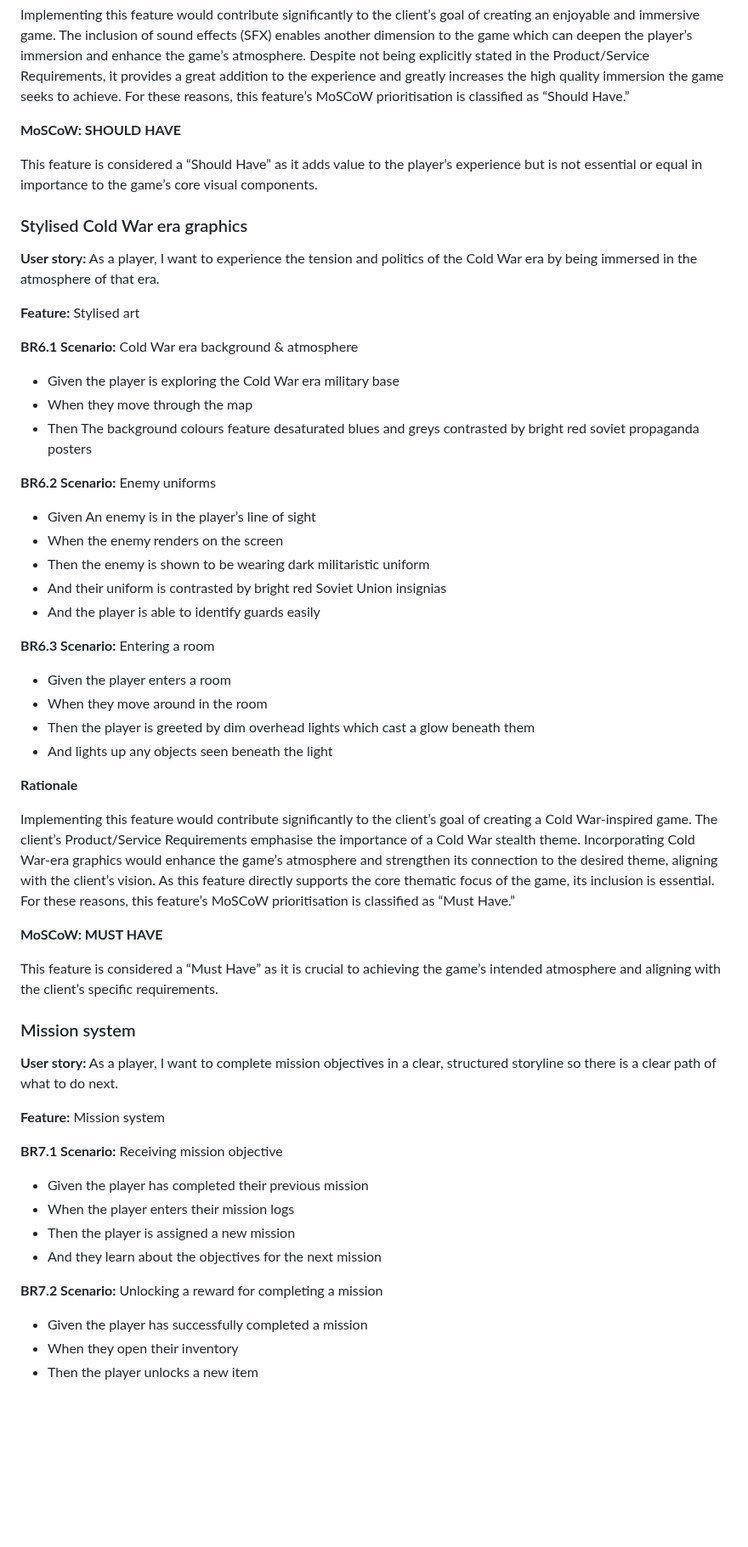
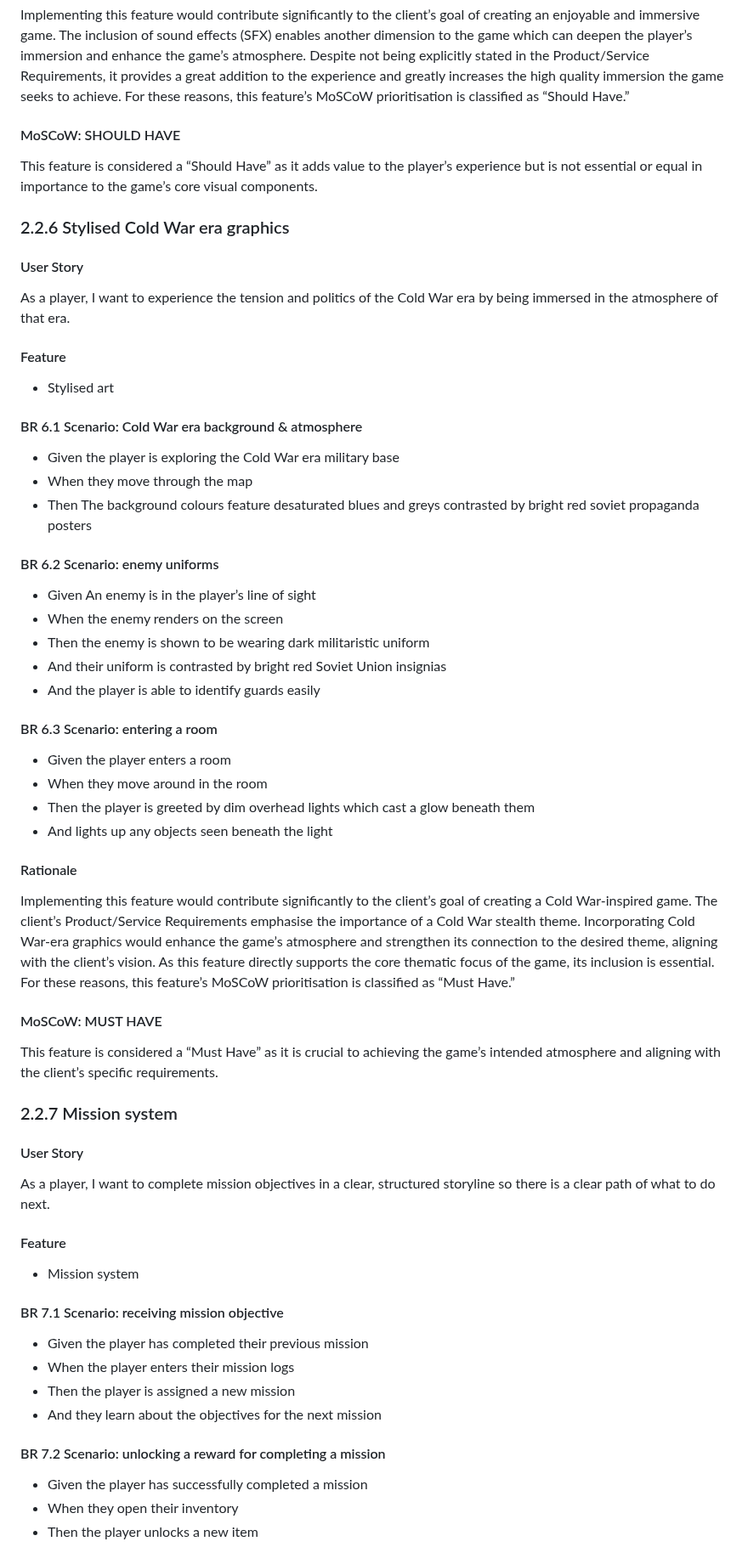
Before and after one commit to COMP2281/software-engineering-group24-25-05, a Markdown page: documentation/requirements.md, the part around one of its changes. Shown at 85% size. GitHub-like rendering; blank space fills up the shorter version.

```diff
--- a/documentation/requirements.md
+++ b/documentation/requirements.md
@@ -344,57 +373,69 @@ As a player, I want to have music and sound effects in the game, so the game fee
 Implementing this feature would contribute significantly to the client’s goal of creating an enjoyable and immersive game.
 The inclusion of sound effects (SFX) enables another dimension to the game which can deepen the player’s immersion and enhance the game’s atmosphere. Despite not being explicitly stated in the Product/Service Requirements, it provides a great addition to the experience and greatly increases the high quality immersion the game seeks to achieve. For these reasons, this feature’s MoSCoW prioritisation is classified as “Should Have.”
 
-**MoSCoW: SHOULD HAVE**
+#### MoSCoW: SHOULD HAVE
 
 This feature is considered a “Should Have” as it adds value to the player’s experience but is not essential or equal in importance to the game’s core visual components.
 
-### Stylised Cold War era graphics
+### 2.2.6 Stylised Cold War era graphics
 
-**User story:**
+#### User Story
+
 As a player, I want to experience the tension and politics of the Cold War era by being immersed in the atmosphere of that era.
 
-**Feature:** Stylised art
+#### Feature
 
-**BR6.1 Scenario:** Cold War era background & atmosphere
+* Stylised art
+
+#### BR 6.1 Scenario: Cold War era background & atmosphere
+
 - Given the player is exploring the Cold War era military base
 - When they move through the map
 - Then The background colours feature desaturated blues and greys contrasted by bright red soviet propaganda posters
 
-**BR6.2 Scenario:** Enemy uniforms
+#### BR 6.2 Scenario: enemy uniforms
+
 - Given An enemy is in the player’s line of sight
 - When the enemy renders on the screen
 - Then the enemy is shown to be wearing dark militaristic uniform
 - And their uniform is contrasted by bright red Soviet Union insignias
 - And the player is able to identify guards easily
 
-**BR6.3 Scenario:** Entering a room
+#### BR 6.3 Scenario: entering a room
+
 - Given the player enters a room
 - When they move around in the room
 - Then the player is greeted by dim overhead lights which cast a glow beneath them
 - And lights up any objects seen beneath the light
 
-**Rationale**
+#### Rationale
 
 Implementing this feature would contribute significantly to the client’s goal of creating a Cold War-inspired game.
 The client’s Product/Service Requirements emphasise the importance of a Cold War stealth theme. Incorporating Cold War-era graphics would enhance the game’s atmosphere and strengthen its connection to the desired theme, aligning with the client’s vision. As this feature directly supports the core thematic focus of the game, its inclusion is essential. For these reasons, this feature’s MoSCoW prioritisation is classified as “Must Have.”
 
-**MoSCoW: MUST HAVE**
+#### MoSCoW: MUST HAVE
 
 This feature is considered a “Must Have” as it is crucial to achieving the game’s intended atmosphere and aligning with the client’s specific requirements.
 
-### Mission system
-**User story:**
+### 2.2.7 Mission system
+
+#### User Story
+
 As a player, I want to complete mission objectives in a clear, structured storyline so there is a clear path of what to do next.
 
-**Feature:** Mission system
+#### Feature
 
-**BR7.1 Scenario:** Receiving mission objective
+* Mission system
+
+#### BR 7.1 Scenario: receiving mission objective
+
 - Given the player has completed their previous mission
 - When the player enters their mission logs
 - Then the player is assigned a new mission
 - And they learn about the objectives for the next mission
 
-**BR7.2 Scenario:** Unlocking a reward for completing a mission
+#### BR 7.2 Scenario: unlocking a reward for completing a mission
+
 - Given the player has successfully completed a mission
 - When they open their inventory
 - Then the player unlocks a new item
```
Also changed, not shown: other parts of documentation/requirements.md (+118 -68 lines).
